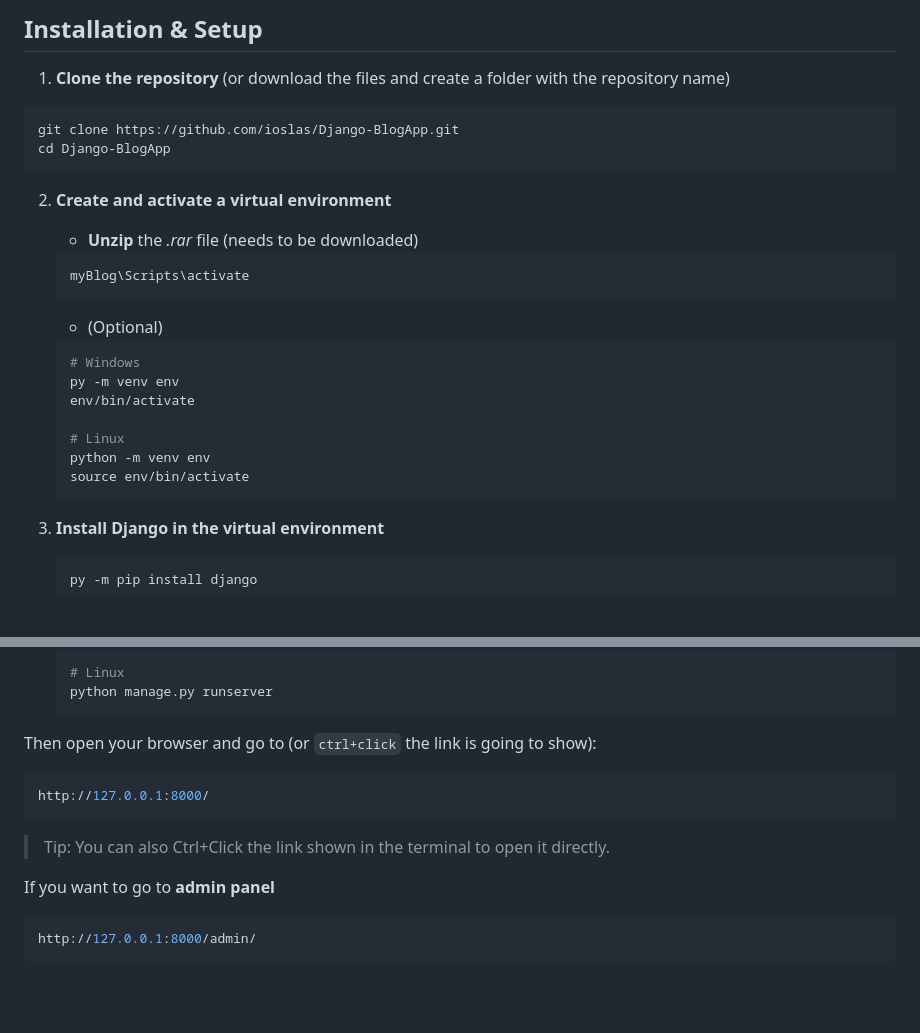
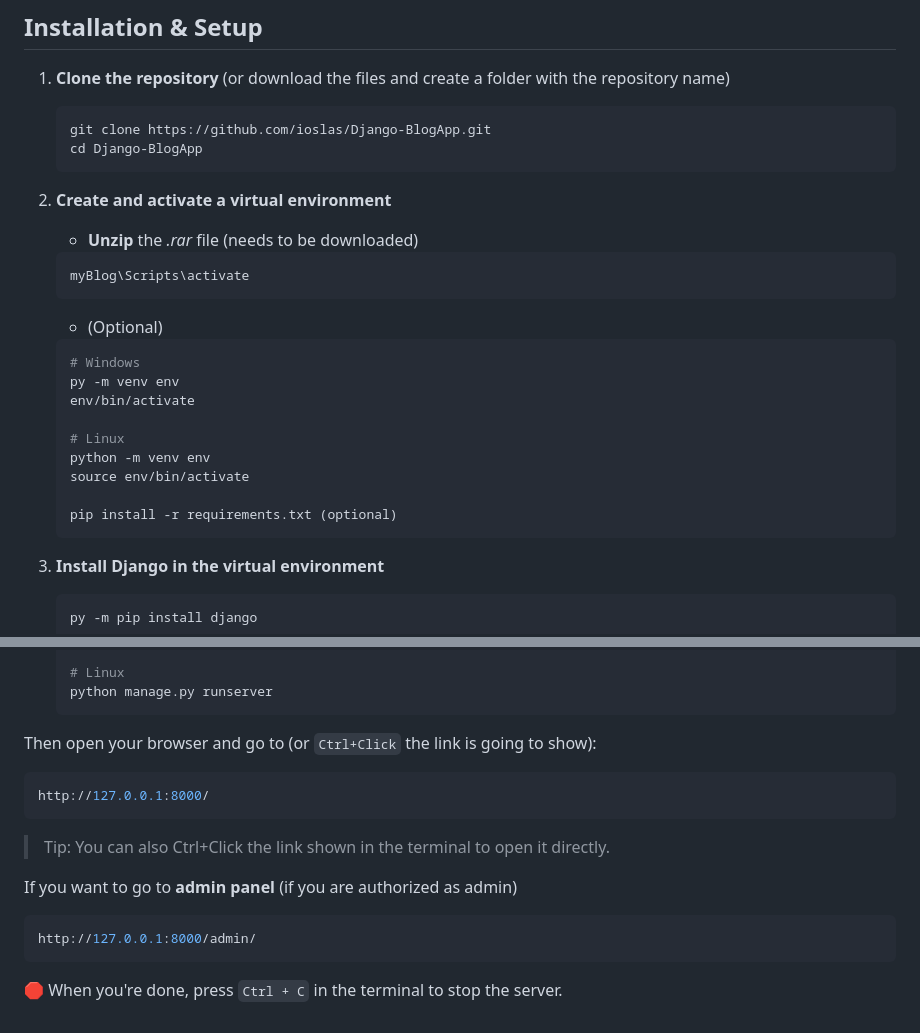
Before and after one commit to ioslas/Django-BlogApp, a Markdown page: README.md, 2 parts joined by grey strips. GitHub-like rendering; blank space fills up the shorter version.

````diff
--- a/README.md
+++ b/README.md
@@ -31,10 +31,10 @@ Its main purpose is to provide basic **blog management functionality**, includin
 
 ## Installation & Setup
 1. **Clone the repository** (or download the files and create a folder with the repository name)
-```bash
-git clone https://github.com/ioslas/Django-BlogApp.git
-cd Django-BlogApp
-```
+   ```bash
+   git clone https://github.com/ioslas/Django-BlogApp.git
+   cd Django-BlogApp
+   ```
 2. **Create and activate a virtual environment**
    - **Unzip** the *.rar* file (needs to be downloaded)
    ```bash
@@ -49,6 +49,8 @@ cd Django-BlogApp
    # Linux
    python -m venv env
    source env/bin/activate
+
+   pip install -r requirements.txt (optional)
    ```
 3. **Install Django in the virtual environment**
    ```bash
@@ -84,13 +86,15 @@ cd Django-BlogApp
    python manage.py runserver
    ```
 
-Then open your browser and go to (or `ctrl+click` the link is going to show):
+Then open your browser and go to (or `Ctrl+Click` the link is going to show):
 ```cpp
 http://127.0.0.1:8000/
 ```
 > Tip: You can also Ctrl+Click the link shown in the terminal to open it directly.
 
-If you want to go to **admin panel**
+If you want to go to **admin panel** (if you are authorized as admin)
 ```nginx
 http://127.0.0.1:8000/admin/
 ```
+
+🛑 When you're done, press `Ctrl + C` in the terminal to stop the server.
````
